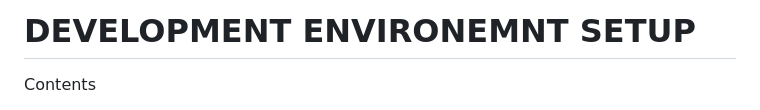
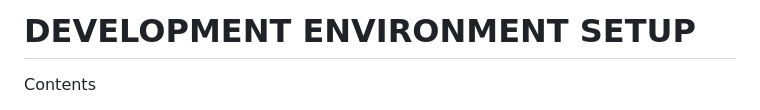
Before and after one commit to hellantos/manipulation_workshop, a Markdown page: tech_setup/workshops/0.Setup_Environment.md, the part around the change. GitHub-like rendering.

```diff
--- a/tech_setup/workshops/0.Setup_Environment.md
+++ b/tech_setup/workshops/0.Setup_Environment.md
@@ -1,4 +1,4 @@
-# DEVELOPMENT ENVIRONEMNT SETUP
+# DEVELOPMENT ENVIRONMENT SETUP
 Contents
 * Install VS Code and docker
 * Fetch training repository and sources
```
